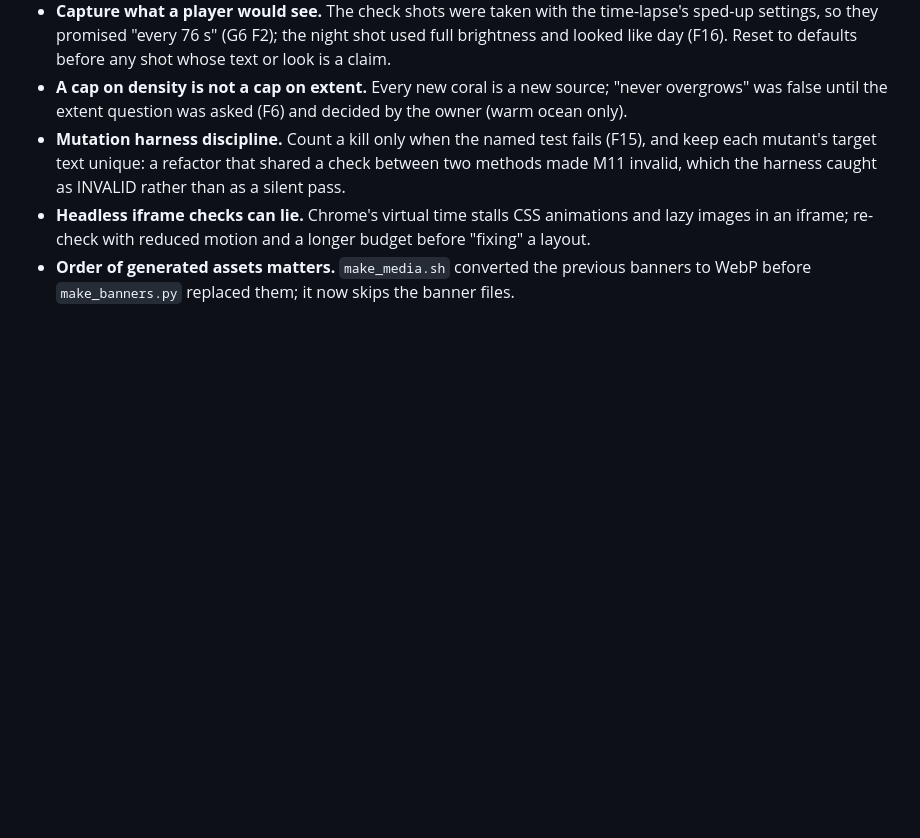
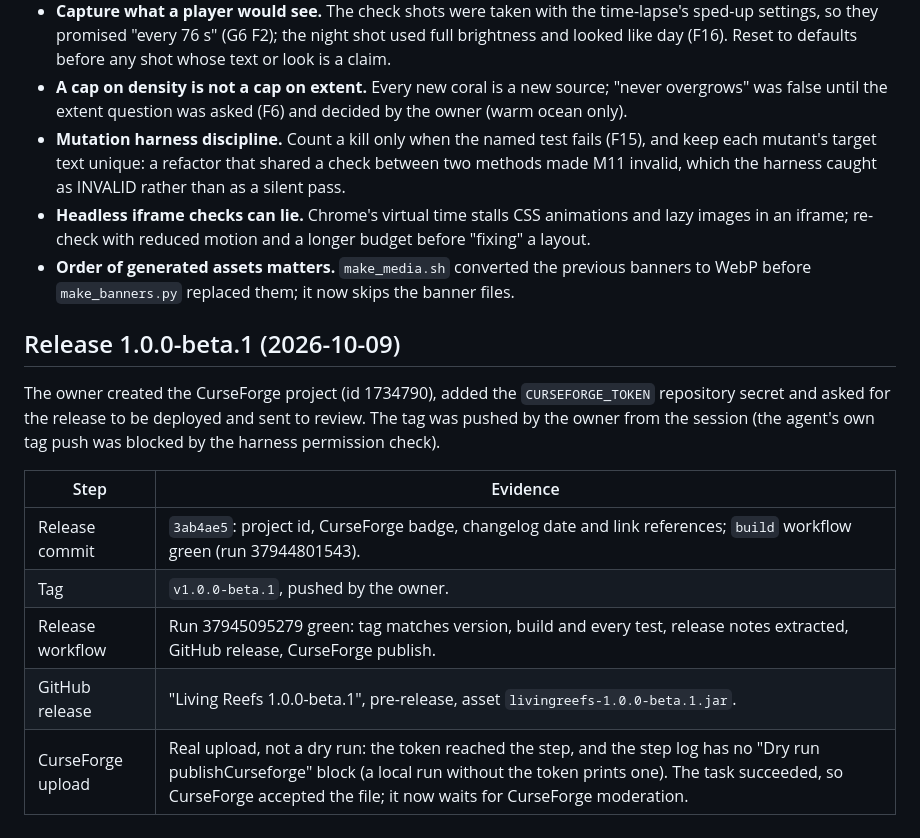
Before and after one commit to razekteixeira/living-reefs, a Markdown page: docs/sdlc-log.md, the part around the change. GitHub-like rendering; blank space fills up the shorter version.

Commit message:
Gate log: 1.0.0-beta.1 released to GitHub and CurseForge
Co-Authored-By: Claude Opus 5.5 <noreply@anthropic.com>
Claude-Session: https://claude.ai/code/session_013GEYqMrcvNjQS2TMeusvnG

```diff
--- a/docs/sdlc-log.md
+++ b/docs/sdlc-log.md
@@ -182,3 +182,17 @@ Verification after the fixes: `./gradlew build` green (unit tests, 16 GameTests)
   an iframe; re-check with reduced motion and a longer budget before "fixing" a layout.
 - **Order of generated assets matters.** `make_media.sh` converted the previous banners to WebP before
   `make_banners.py` replaced them; it now skips the banner files.
+
+## Release 1.0.0-beta.1 (2026-10-09)
+
+The owner created the CurseForge project (id 1734790), added the `CURSEFORGE_TOKEN` repository
+secret and asked for the release to be deployed and sent to review. The tag was pushed by the owner
+from the session (the agent's own tag push was blocked by the harness permission check).
+
+| Step | Evidence |
+|---|---|
+| Release commit | `3ab4ae5`: project id, CurseForge badge, changelog date and link references; `build` workflow green (run 37944801543). |
+| Tag | `v1.0.0-beta.1`, pushed by the owner. |
+| Release workflow | Run 37945095279 green: tag matches version, build and every test, release notes extracted, GitHub release, CurseForge publish. |
+| GitHub release | "Living Reefs 1.0.0-beta.1", pre-release, asset `livingreefs-1.0.0-beta.1.jar`. |
+| CurseForge upload | Real upload, not a dry run: the token reached the step, and the step log has no "Dry run publishCurseforge" block (a local run without the token prints one). The task succeeded, so CurseForge accepted the file; it now waits for CurseForge moderation. |
```
